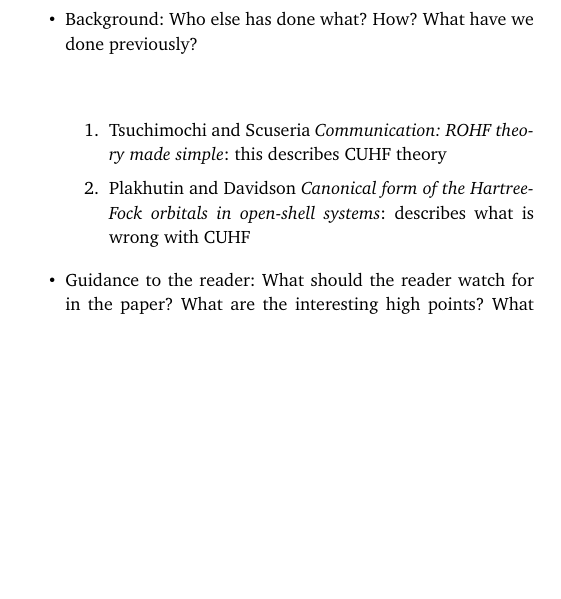
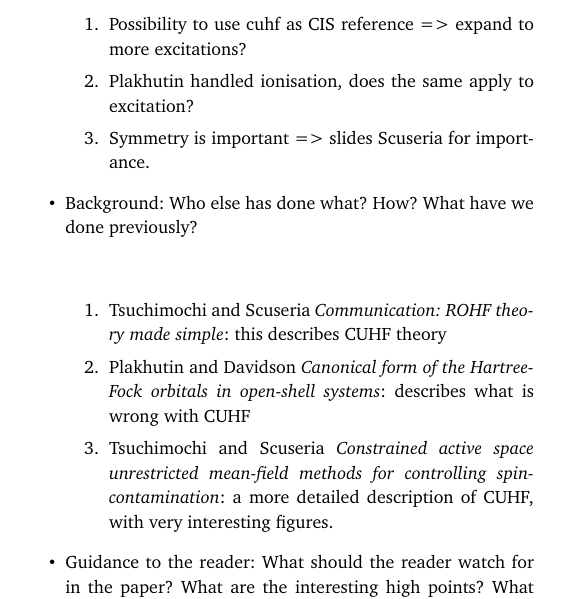
Before and after one commit to ruvdrsti/Bachelor_project, a LaTeX document (definitive_versions/theory/outline_BachelorProject/outline/outline.tex): part of one column of page 1 of 2 before the commit and part of one column of page 1 of 3 after it, cut at the place of the change, the shorter picture padded with empty space. Compiled offline with pdfLaTeX.

Commit message:
adding some more references to the ouline

```diff
--- a/definitive_versions/theory/outline_BachelorProject/outline/outline.tex
+++ b/definitive_versions/theory/outline_BachelorProject/outline/outline.tex
@@ -204,11 +204,17 @@ be an eigenfunction of $S^2$. This operator is responsible for the symmetry in a
     We want to expand the framework of Constrained Unrestricted Hartree Fock theory by applying Single Excitation Configuration
     Interaction to the CUHF wave function.
     \item The justification for these objectives: Why is the work important? Cite the most important works \cite{whitesides2004a}.
+    \begin{enumerate}
+      \item Possibility to use cuhf as CIS reference => expand to more excitations?
+      \item Plakhutin handled ionisation, does the same apply to excitation?
+      \item Symmetry is important => slides Scuseria for importance.
+    \end{enumerate}
     \item Background: Who else has done what? How? What have we done previously?
     \paragraph*{}
     \begin{enumerate}
       \item Tsuchimochi and Scuseria \textit{Communication: ROHF theory made simple}: this describes CUHF theory
       \item Plakhutin and Davidson \textit{Canonical form of the Hartree-Fock orbitals in open-shell systems}: describes what is wrong with CUHF
+      \item Tsuchimochi and Scuseria \textit{Constrained active space unrestricted mean-field methods for controlling spin-contamination}: a more detailed description of CUHF, with very interesting figures.
     \end{enumerate}
     \item Guidance to the reader: What should the reader watch for in the paper? What are the interesting high points? What strategy did we use?
     \paragraph*{}
```
Also changed, not shown: definitive_versions/theory/outline_BachelorProject/outline/outline.tex (3 more changed lines).
